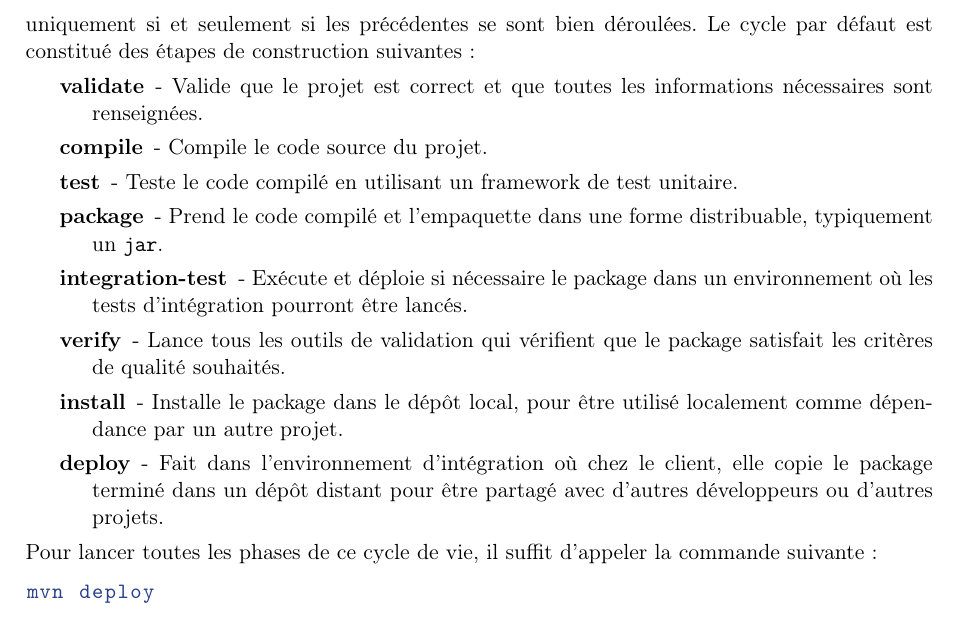
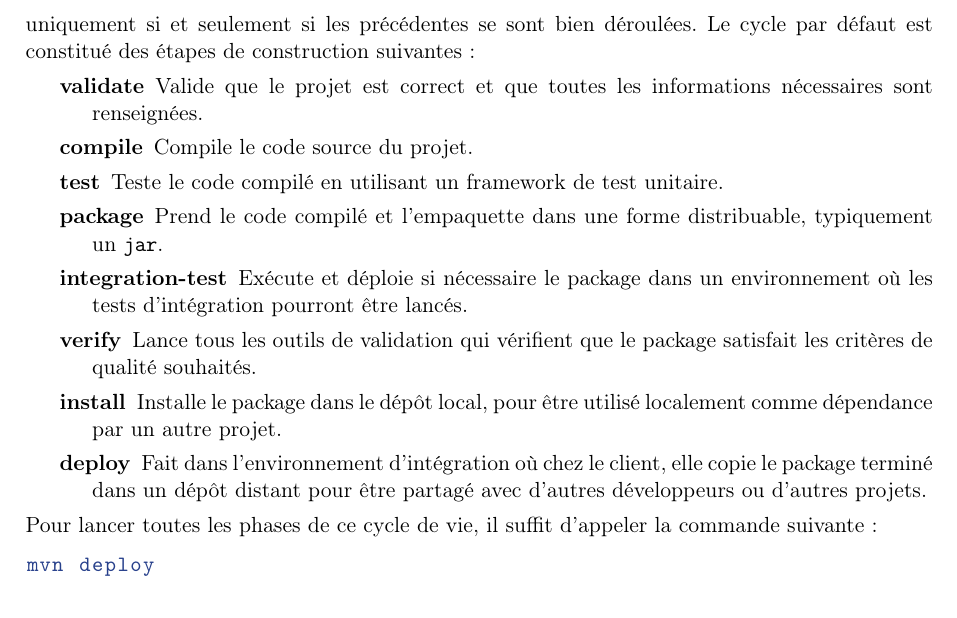
Before and after one commit to IUTInfoAix-M3106/TutoMaven, a LaTeX document (initiation_maven.tex): part of page 4 of 7, cut so that both start at the same text. Compiled offline with pdfLaTeX.

Commit message:
modification de la version latex pour mieux gérer le code dans le markdown

```diff
--- a/initiation_maven.tex
+++ b/initiation_maven.tex
@@ -252,14 +252,14 @@ Chaque phase de ce cycle de vie est appelée un but (Goal en anglais). Ces étap
 une étape peut démarrer uniquement si et seulement si les précédentes se sont bien déroulées. Le cycle par défaut est constitué
 des étapes de construction suivantes :
 \begin{description}
-  \item[validate] - Valide que le projet est correct et que toutes les informations nécessaires sont renseignées.
-  \item[compile] - Compile le code source du projet.
-  \item[test] - Teste le code compilé en utilisant un framework de test unitaire.
-  \item[package] - Prend le code compilé et l'empaquette dans une forme distribuable, typiquement un \texttt{jar}.
-  \item[integration-test] - Exécute et déploie si nécessaire le package dans un environnement où les tests d'intégration pourront être lancés.
-  \item[verify] - Lance tous les outils de validation qui  vérifient que le package satisfait les critères de qualité souhaités.
-  \item[install] - Installe le package dans le dépôt local, pour être utilisé localement comme dépendance par un autre projet.
-  \item[deploy] - Fait dans l'environnement d'intégration où chez le client, elle copie le package terminé dans un dépôt distant
+  \item[validate] Valide que le projet est correct et que toutes les informations nécessaires sont renseignées.
+  \item[compile] Compile le code source du projet.
+  \item[test] Teste le code compilé en utilisant un framework de test unitaire.
+  \item[package] Prend le code compilé et l'empaquette dans une forme distribuable, typiquement un \texttt{jar}.
+  \item[integration-test] Exécute et déploie si nécessaire le package dans un environnement où les tests d'intégration pourront être lancés.
+  \item[verify] Lance tous les outils de validation qui  vérifient que le package satisfait les critères de qualité souhaités.
+  \item[install] Installe le package dans le dépôt local, pour être utilisé localement comme dépendance par un autre projet.
+  \item[deploy] Fait dans l'environnement d'intégration où chez le client, elle copie le package terminé dans un dépôt distant
   pour être partagé avec d'autres développeurs ou d'autres projets.
 \end{description}
 Pour lancer toutes les phases de ce cycle de vie, il suffit d'appeler la commande suivante :
```
Also changed, not shown: initiation_maven.md (+8 -8 lines), initiation_maven.pdf.
